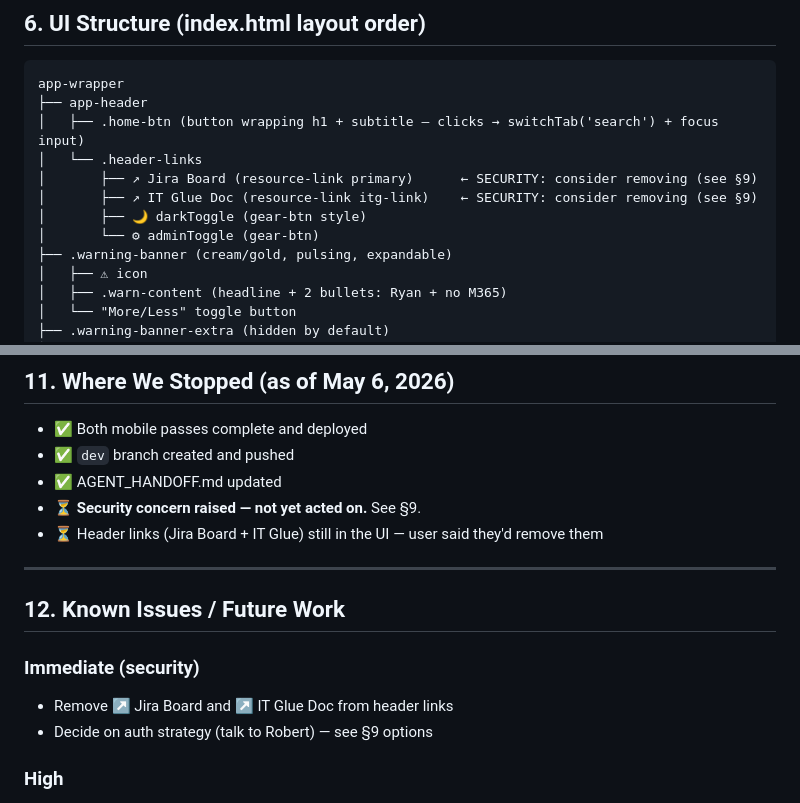
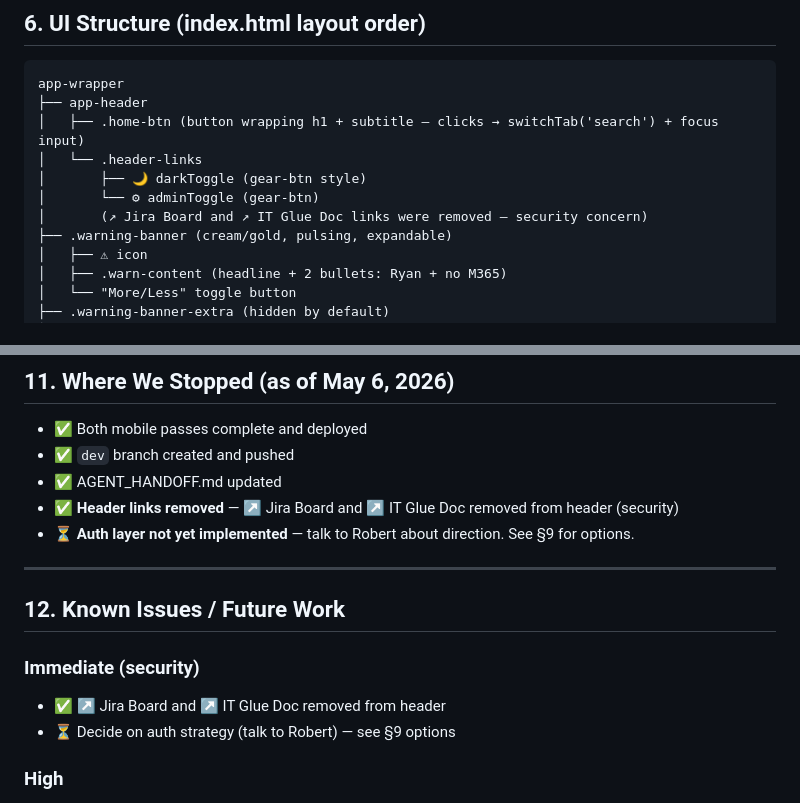
Before and after one commit to amielterry26/hilco-ticket-router, a Markdown page: AGENT_HANDOFF.md, 2 parts joined by grey strips. Drawn GitHub-style.

Commit message:
Update AGENT_HANDOFF — reflect header link removal and security status
Co-Authored-By: Claude Sonnet 4.6 <noreply@anthropic.com>

```diff
--- a/AGENT_HANDOFF.md
+++ b/AGENT_HANDOFF.md
@@ -141,10 +141,9 @@ app-wrapper
 ├── app-header
 │   ├── .home-btn (button wrapping h1 + subtitle — clicks → switchTab('search') + focus input)
 │   └── .header-links
-│       ├── ↗ Jira Board (resource-link primary)      ← SECURITY: consider removing (see §9)
-│       ├── ↗ IT Glue Doc (resource-link itg-link)    ← SECURITY: consider removing (see §9)
 │       ├── 🌙 darkToggle (gear-btn style)
 │       └── ⚙ adminToggle (gear-btn)
+│       (↗ Jira Board and ↗ IT Glue Doc links were removed — security concern)
 ├── .warning-banner (cream/gold, pulsing, expandable)
 │   ├── ⚠ icon
 │   ├── .warn-content (headline + 2 bullets: Ryan + no M365)
@@ -262,16 +261,16 @@ The app is currently **publicly accessible** with no authentication. Casey ident
 - ✅ Both mobile passes complete and deployed
 - ✅ `dev` branch created and pushed
 - ✅ AGENT_HANDOFF.md updated
-- ⏳ **Security concern raised — not yet acted on.** See §9.
-- ⏳ Header links (Jira Board + IT Glue) still in the UI — user said they'd remove them
+- ✅ **Header links removed** — ↗ Jira Board and ↗ IT Glue Doc removed from header (security)
+- ⏳ **Auth layer not yet implemented** — talk to Robert about direction. See §9 for options.
 
 ---
 
 ## 12. Known Issues / Future Work
 
 ### Immediate (security)
-- Remove ↗ Jira Board and ↗ IT Glue Doc from header links
-- Decide on auth strategy (talk to Robert) — see §9 options
+- ✅ ↗ Jira Board and ↗ IT Glue Doc removed from header
+- ⏳ Decide on auth strategy (talk to Robert) — see §9 options
 
 ### High
 - Dark mode QA pass on mobile — some elements may not be perfect in dark + small screen combo
```
